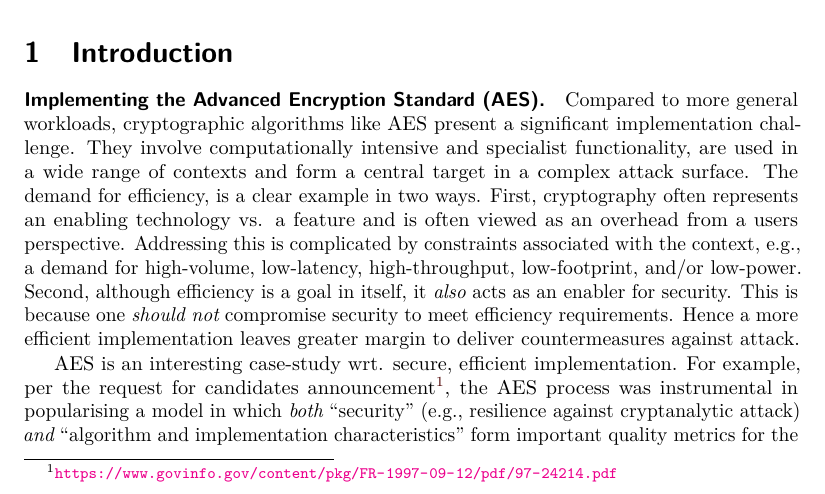
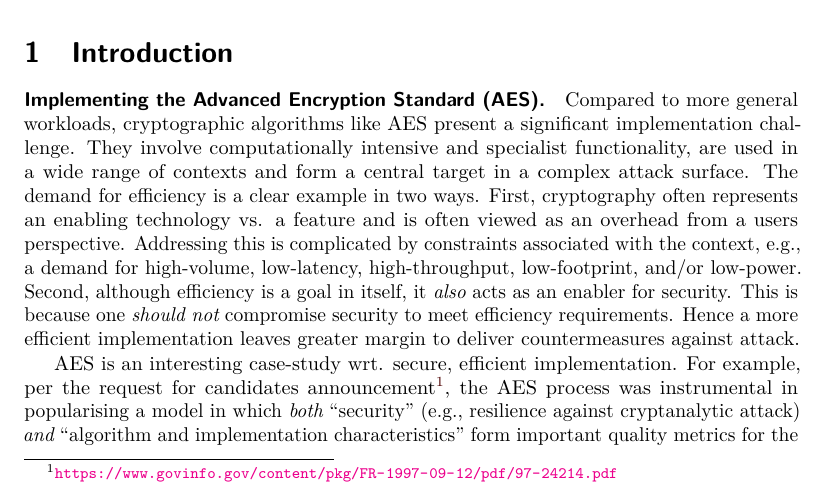
Before and after one commit to scarv/aes-risc-pipeline, a LaTeX document (doc/paper.tex, which reads doc/tex/intro.tex): part of page 1 of 35, cut so that both start at the same text. Compiled offline with pdfLaTeX.

Commit message:
paper: errant comma

```diff
--- a/doc/tex/intro.tex
+++ b/doc/tex/intro.tex
@@ -20,7 +20,7 @@ They involve computationally intensive and specialist functionality,
 are used in a wide range of contexts
 and
 form a central target in a complex attack surface.
-The demand for efficiency, is a clear example in two ways.
+The demand for efficiency is a clear example in two ways.
 First,
 cryptography often represents an enabling technology vs. a feature and
 is often viewed as an overhead from a users perspective.
```
